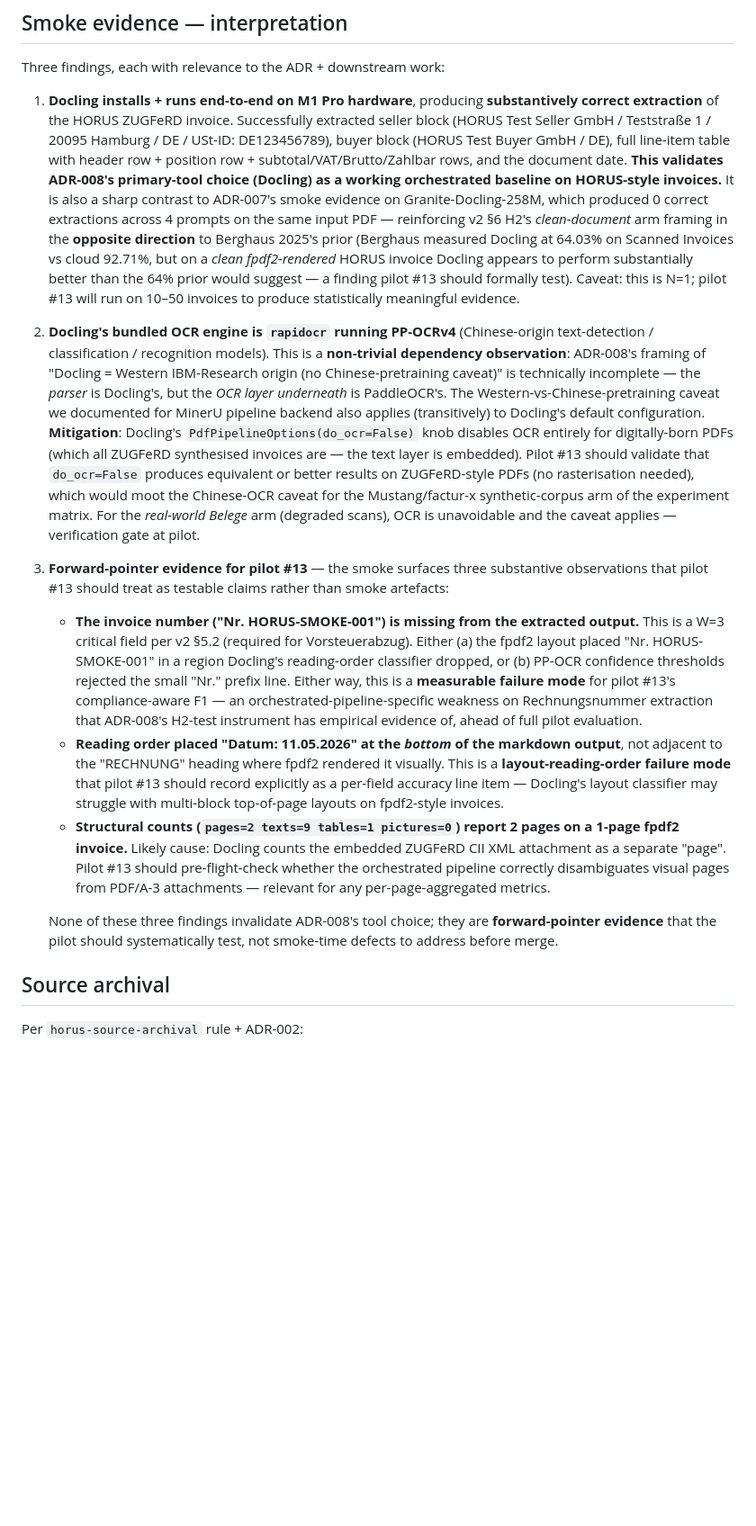
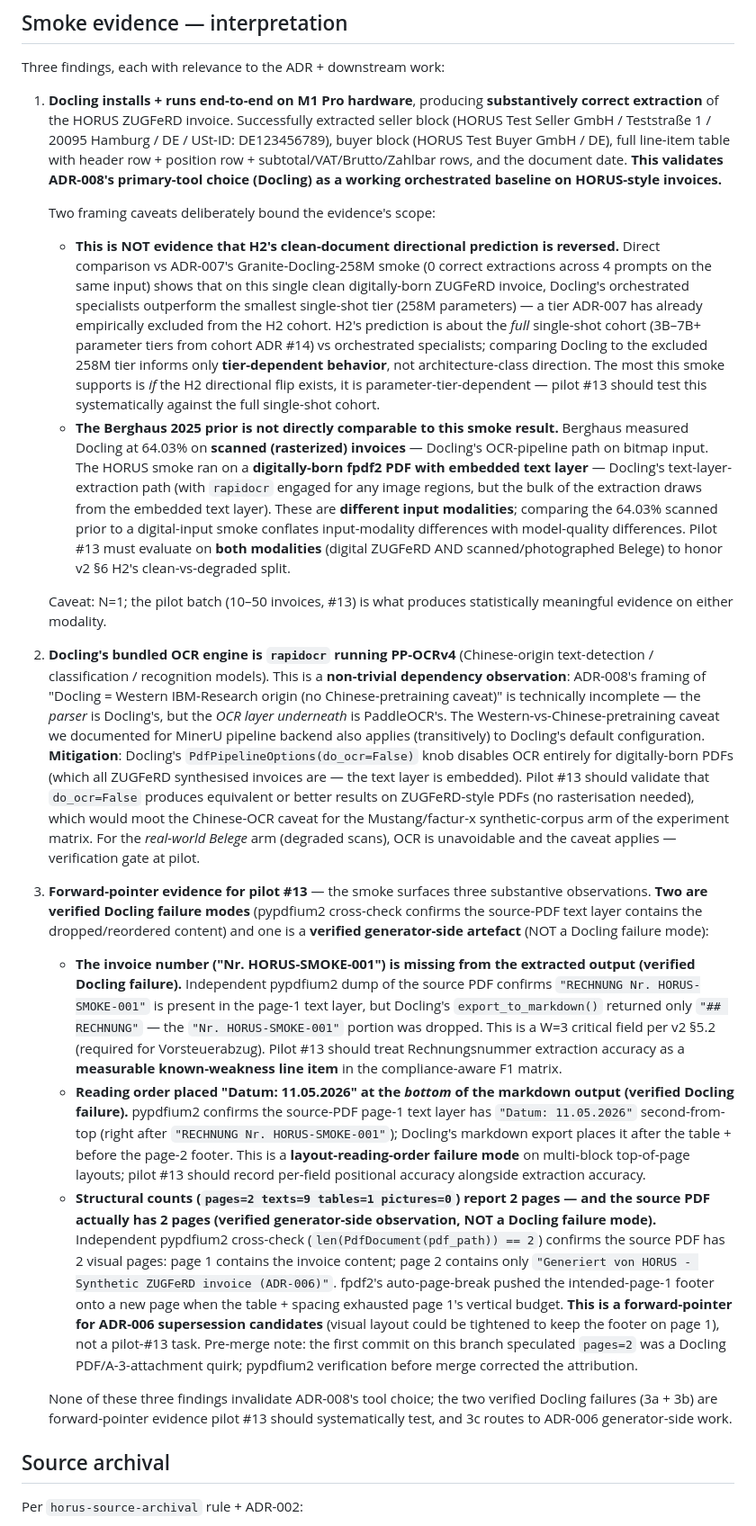
Before and after one commit to ReebalSami/horus, a Markdown page: docs/decisions/ADR-008-orchestrated-baseline.md, the part around the change. Shown at 90% size. Rendered like a GitHub page; blank space fills up the shorter version.

Commit message:
docs(adr-008): pre-merge framing amendments per critical review
Three §Interpretation framing fixes — material for thesis-defense
defensibility, no architectural revision. Tool choice / supersession
triggers / smoke methodology / forward-pointer findings unchanged.

§1 — Soften "opposite direction to H2" overclaim:
- Distinguish tier-dependence (258M was already excluded by ADR-007
  from the H2 cohort) from architecture-class direction (H2 cohort =
  3B-7B+ single-shot models from cohort ADR #14, untested until pilot
  #13). Comparing Docling to the excluded 258M tier informs only
  parameter-tier-dependent behavior, NOT H2 directional prediction.
- Sharpen Berghaus modality distinction. Berghaus's 64.03% was on
  scanned/rasterized invoices (Docling's OCR-pipeline path). HORUS
  smoke ran on a digitally-born fpdf2 PDF with embedded text layer
  (Docling's text-layer-extraction path with rapidocr engaged for
  image regions only). Different input modalities; the comparison
  conflates input-modality with model-quality. Pilot #13 must
  evaluate on BOTH modalities to honor v2 §6 H2's clean-vs-degraded
  split.

§3 — pages=2 root cause verified via pypdfium2 cross-check:
- Verification: `len(PdfDocument('data/raw/smoke/invoice-001.pdf'))`
  returns 2. The source PDF actually has 2 visual pages (page 1 =
  invoice content; page 2 = only "Generiert von HORUS..." footer
  pushed by fpdf2 auto-page-break).
- Original ADR speculated this was a Docling PDF/A-3-attachment
  quirk — that hypothesis is WRONG. Corrected attribution: this is
  a generator-side observation (ADR-006 supersession candidate for
  layout tightening), NOT a Docling failure mode.

§3a + §3b — strengthened with pypdfium2 verification evidence:
- "Nr. HORUS-SMOKE-001" IS in the source PDF text layer per pypdfium2
  page-1 dump, but Docling dropped it. Now a verified Docling failure,
  not speculation.
- "Datum: 11.05.2026" IS at top-of-page-1 in source order per pypdfium2,
  but Docling placed it at bottom of markdown export. Verified
  reading-order shift on multi-block top-of-page layouts.

Source: ChatGPT/Claude-Code pre-merge review (2026-05-13). All three
concerns assessed and accepted as valid. Pre-merge inline verification
upgraded findings 3a/3b from speculative to evidence-backed; corrected
3c attribution.

Refs: ReebalSami/horus#11
Plan: ~/.windsurf/plans/horus-adr-008-pre-merge-amendments-8006a7.md

```diff
--- a/docs/decisions/ADR-008-orchestrated-baseline.md
+++ b/docs/decisions/ADR-008-orchestrated-baseline.md
@@ -228,16 +228,23 @@ Generiert von HORUS - Synthetic ZUGFeRD invoice (ADR-006)
 
 Three findings, each with relevance to the ADR + downstream work:
 
-1. **Docling installs + runs end-to-end on M1 Pro hardware**, producing **substantively correct extraction** of the HORUS ZUGFeRD invoice. Successfully extracted seller block (HORUS Test Seller GmbH / Teststraße 1 / 20095 Hamburg / DE / USt-ID: DE123456789), buyer block (HORUS Test Buyer GmbH / DE), full line-item table with header row + position row + subtotal/VAT/Brutto/Zahlbar rows, and the document date. **This validates ADR-008's primary-tool choice (Docling) as a working orchestrated baseline on HORUS-style invoices.** It is also a sharp contrast to ADR-007's smoke evidence on Granite-Docling-258M, which produced 0 correct extractions across 4 prompts on the same input PDF — reinforcing v2 §6 H2's *clean-document* arm framing in the **opposite direction** to Berghaus 2025's prior (Berghaus measured Docling at 64.03% on Scanned Invoices vs cloud 92.71%, but on a *clean fpdf2-rendered* HORUS invoice Docling appears to perform substantially better than the 64% prior would suggest — a finding pilot #13 should formally test). Caveat: this is N=1; pilot #13 will run on 10–50 invoices to produce statistically meaningful evidence.
+1. **Docling installs + runs end-to-end on M1 Pro hardware**, producing **substantively correct extraction** of the HORUS ZUGFeRD invoice. Successfully extracted seller block (HORUS Test Seller GmbH / Teststraße 1 / 20095 Hamburg / DE / USt-ID: DE123456789), buyer block (HORUS Test Buyer GmbH / DE), full line-item table with header row + position row + subtotal/VAT/Brutto/Zahlbar rows, and the document date. **This validates ADR-008's primary-tool choice (Docling) as a working orchestrated baseline on HORUS-style invoices.**
+
+   Two framing caveats deliberately bound the evidence's scope:
+
+   - **This is NOT evidence that H2's clean-document directional prediction is reversed.** Direct comparison vs ADR-007's Granite-Docling-258M smoke (0 correct extractions across 4 prompts on the same input) shows that on this single clean digitally-born ZUGFeRD invoice, Docling's orchestrated specialists outperform the smallest single-shot tier (258M parameters) — a tier ADR-007 has already empirically excluded from the H2 cohort. H2's prediction is about the *full* single-shot cohort (3B–7B+ parameter tiers from cohort ADR #14) vs orchestrated specialists; comparing Docling to the excluded 258M tier informs only **tier-dependent behavior**, not architecture-class direction. The most this smoke supports is *if* the H2 directional flip exists, it is parameter-tier-dependent — pilot #13 should test this systematically against the full single-shot cohort.
+   - **The Berghaus 2025 prior is not directly comparable to this smoke result.** Berghaus measured Docling at 64.03% on **scanned (rasterized) invoices** — Docling's OCR-pipeline path on bitmap input. The HORUS smoke ran on a **digitally-born fpdf2 PDF with embedded text layer** — Docling's text-layer-extraction path (with `rapidocr` engaged for any image regions, but the bulk of the extraction draws from the embedded text layer). These are **different input modalities**; comparing the 64.03% scanned prior to a digital-input smoke conflates input-modality differences with model-quality differences. Pilot #13 must evaluate on **both modalities** (digital ZUGFeRD AND scanned/photographed Belege) to honor v2 §6 H2's clean-vs-degraded split.
+
+   Caveat: N=1; the pilot batch (10–50 invoices, #13) is what produces statistically meaningful evidence on either modality.
 
 2. **Docling's bundled OCR engine is `rapidocr` running PP-OCRv4** (Chinese-origin text-detection / classification / recognition models). This is a **non-trivial dependency observation**: ADR-008's framing of "Docling = Western IBM-Research origin (no Chinese-pretraining caveat)" is technically incomplete — the *parser* is Docling's, but the *OCR layer underneath* is PaddleOCR's. The Western-vs-Chinese-pretraining caveat we documented for MinerU pipeline backend also applies (transitively) to Docling's default configuration. **Mitigation**: Docling's `PdfPipelineOptions(do_ocr=False)` knob disables OCR entirely for digitally-born PDFs (which all ZUGFeRD synthesised invoices are — the text layer is embedded). Pilot #13 should validate that `do_ocr=False` produces equivalent or better results on ZUGFeRD-style PDFs (no rasterisation needed), which would moot the Chinese-OCR caveat for the Mustang/factur-x synthetic-corpus arm of the experiment matrix. For the *real-world Belege* arm (degraded scans), OCR is unavoidable and the caveat applies — verification gate at pilot.
 
-3. **Forward-pointer evidence for pilot #13** — the smoke surfaces three substantive observations that pilot #13 should treat as testable claims rather than smoke artefacts:
-   - **The invoice number ("Nr. HORUS-SMOKE-001") is missing from the extracted output.** This is a W=3 critical field per v2 §5.2 (required for Vorsteuerabzug). Either (a) the fpdf2 layout placed "Nr. HORUS-SMOKE-001" in a region Docling's reading-order classifier dropped, or (b) PP-OCR confidence thresholds rejected the small "Nr." prefix line. Either way, this is a **measurable failure mode** for pilot #13's compliance-aware F1 — an orchestrated-pipeline-specific weakness on Rechnungsnummer extraction that ADR-008's H2-test instrument has empirical evidence of, ahead of full pilot evaluation.
-   - **Reading order placed "Datum: 11.05.2026" at the *bottom* of the markdown output**, not adjacent to the "RECHNUNG" heading where fpdf2 rendered it visually. This is a **layout-reading-order failure mode** that pilot #13 should record explicitly as a per-field accuracy line item — Docling's layout classifier may struggle with multi-block top-of-page layouts on fpdf2-style invoices.
-   - **Structural counts (`pages=2 texts=9 tables=1 pictures=0`) report 2 pages on a 1-page fpdf2 invoice.** Likely cause: Docling counts the embedded ZUGFeRD CII XML attachment as a separate "page". Pilot #13 should pre-flight-check whether the orchestrated pipeline correctly disambiguates visual pages from PDF/A-3 attachments — relevant for any per-page-aggregated metrics.
+3. **Forward-pointer evidence for pilot #13** — the smoke surfaces three substantive observations. **Two are verified Docling failure modes** (pypdfium2 cross-check confirms the source-PDF text layer contains the dropped/reordered content) and one is a **verified generator-side artefact** (NOT a Docling failure mode):
+   - **The invoice number ("Nr. HORUS-SMOKE-001") is missing from the extracted output (verified Docling failure).** Independent pypdfium2 dump of the source PDF confirms `"RECHNUNG Nr. HORUS-SMOKE-001"` is present in the page-1 text layer, but Docling's `export_to_markdown()` returned only `"## RECHNUNG"` — the `"Nr. HORUS-SMOKE-001"` portion was dropped. This is a W=3 critical field per v2 §5.2 (required for Vorsteuerabzug). Pilot #13 should treat Rechnungsnummer extraction accuracy as a **measurable known-weakness line item** in the compliance-aware F1 matrix.
+   - **Reading order placed "Datum: 11.05.2026" at the *bottom* of the markdown output (verified Docling failure).** pypdfium2 confirms the source-PDF page-1 text layer has `"Datum: 11.05.2026"` second-from-top (right after `"RECHNUNG Nr. HORUS-SMOKE-001"`); Docling's markdown export places it after the table + before the page-2 footer. This is a **layout-reading-order failure mode** on multi-block top-of-page layouts; pilot #13 should record per-field positional accuracy alongside extraction accuracy.
+   - **Structural counts (`pages=2 texts=9 tables=1 pictures=0`) report 2 pages — and the source PDF actually has 2 pages (verified generator-side observation, NOT a Docling failure mode).** Independent pypdfium2 cross-check (`len(PdfDocument(pdf_path)) == 2`) confirms the source PDF has 2 visual pages: page 1 contains the invoice content; page 2 contains only `"Generiert von HORUS - Synthetic ZUGFeRD invoice (ADR-006)"`. fpdf2's auto-page-break pushed the intended-page-1 footer onto a new page when the table + spacing exhausted page 1's vertical budget. **This is a forward-pointer for ADR-006 supersession candidates** (visual layout could be tightened to keep the footer on page 1), not a pilot-#13 task. Pre-merge note: the first commit on this branch speculated `pages=2` was a Docling PDF/A-3-attachment quirk; pypdfium2 verification before merge corrected the attribution.
 
-   None of these three findings invalidate ADR-008's tool choice; they are **forward-pointer evidence** that the pilot should systematically test, not smoke-time defects to address before merge.
+   None of these three findings invalidate ADR-008's tool choice; the two verified Docling failures (3a + 3b) are forward-pointer evidence pilot #13 should systematically test, and 3c routes to ADR-006 generator-side work.
 
 ## Source archival
 
```
